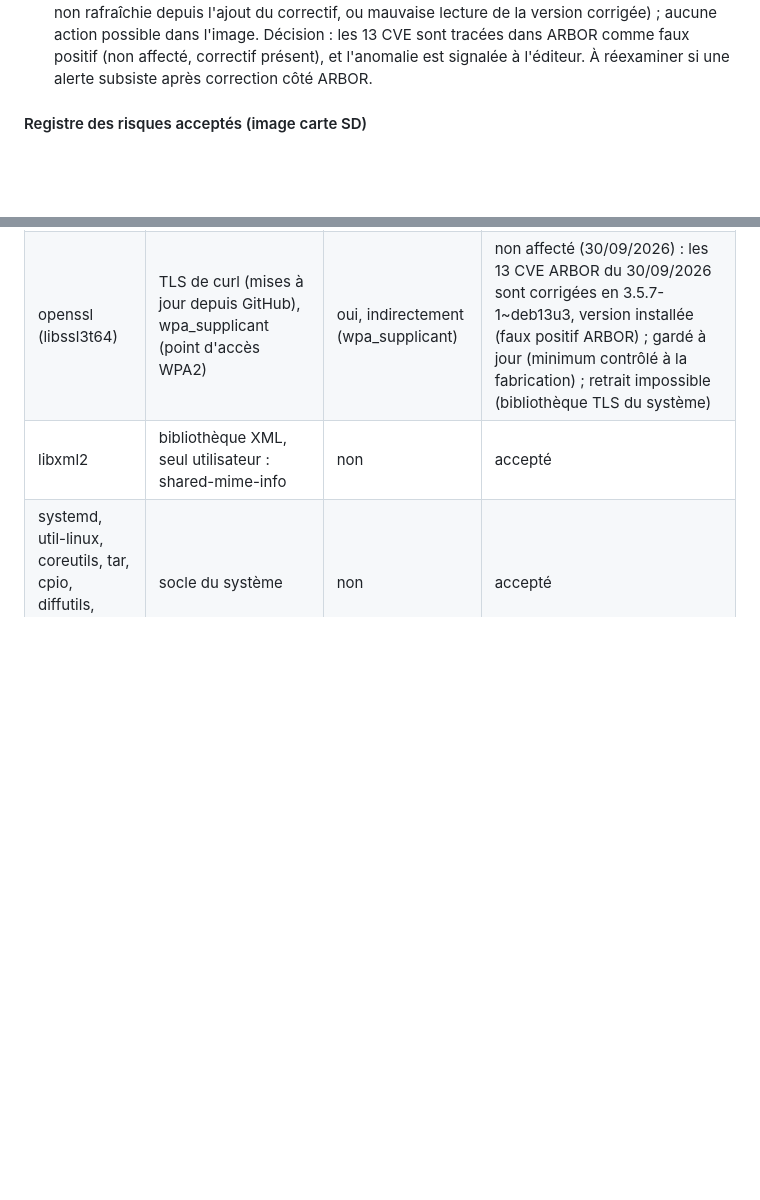
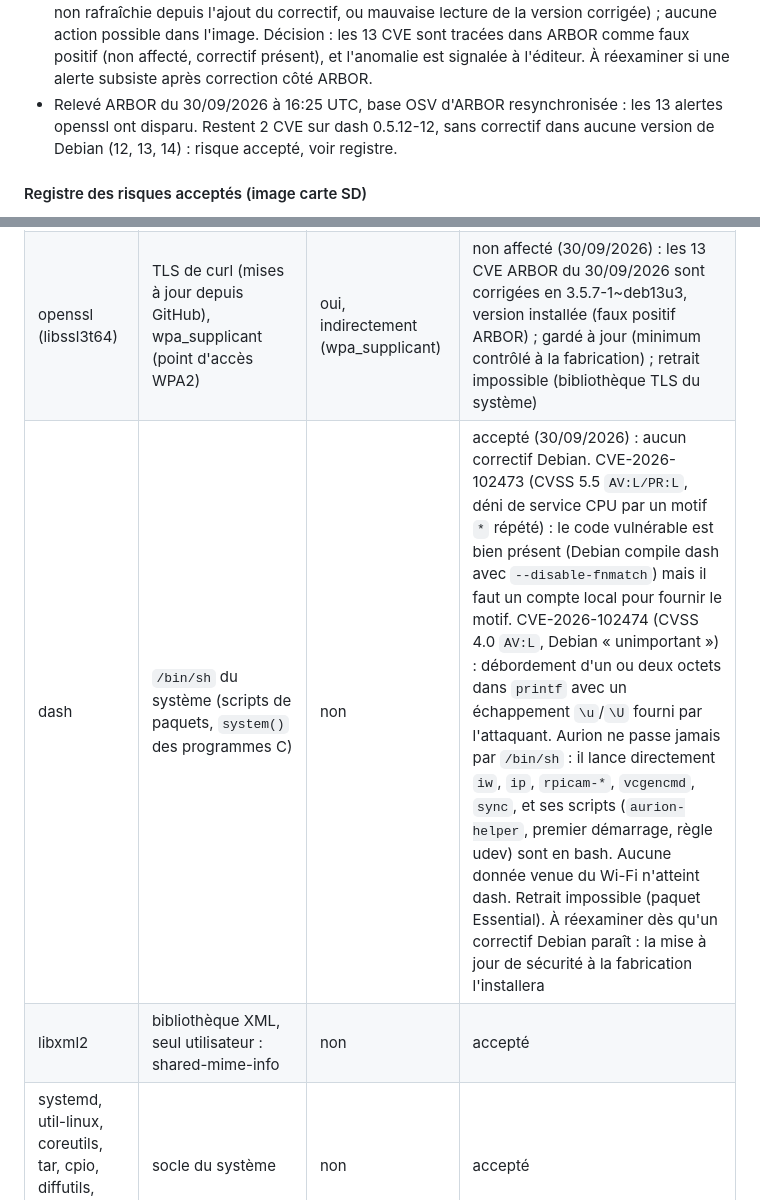
Before and after one commit to PercyaDJ/Aurion, a Markdown page: docs/AUDIT_SECURITE.md, 2 parts joined by grey strips. Drawn GitHub-style; blank space fills up the shorter version.

Commit message:
docs(sécurité): dash 0.5.12-12 en risque accepté (CVE-2026-102473, CVE-2026-102474)
Aucun correctif Debian. Failles locales (AV:L) ; Aurion ne lance jamais
/bin/sh et aucune donnée du Wi-Fi n'atteint dash. Paquet Essential,
retrait impossible.

Co-Authored-By: Claude Opus 5.5 <noreply@anthropic.com>
Claude-Session: https://claude.ai/code/session_01J5sURxU7fzKryhfFbDRkhp

```diff
--- a/docs/AUDIT_SECURITE.md
+++ b/docs/AUDIT_SECURITE.md
@@ -162,6 +162,8 @@ l'interface web. Et c'est l'image entière qui est distribuée.
   aucune action possible dans l'image. Décision : les 13 CVE sont tracées dans ARBOR comme faux positif (non
   affecté, correctif présent), et l'anomalie est signalée à l'éditeur. À réexaminer si une alerte subsiste après
   correction côté ARBOR.
+- Relevé ARBOR du 30/09/2026 à 16:25 UTC, base OSV d'ARBOR resynchronisée : les 13 alertes openssl ont disparu. Restent
+  2 CVE sur dash 0.5.12-12, sans correctif dans aucune version de Debian (12, 13, 14) : risque accepté, voir registre.
 
 #### Registre des risques acceptés (image carte SD)
 
@@ -175,6 +177,7 @@ réseau. SSH est coupé. Les autres paquets ne traitent que des données locales
 | sudo | lance le helper root depuis Aurion | non, mais sert d'escalade si l'interface était compromise | accepté (1.11.0) : CVE-2026-82474 (CVSS 4.0 `AV:L/PR:L`) ne contourne que le mode `intercept` de sudo, jamais activé ici ; la règle n'autorise que `aurion-helper`, qui revalide chaque argument |
 | rsync | copie du noyau et du micrologiciel vers `/boot/firmware` (dépendance de `raspi-firmware`) | non | gardé à jour (3.5.0+ds1-0+deb13u1 minimum, contrôlé à la fabrication) ; retrait impossible : `raspi-firmware`, indispensable au démarrage, en dépend |
 | openssl (libssl3t64) | TLS de curl (mises à jour depuis GitHub), wpa_supplicant (point d'accès WPA2) | oui, indirectement (wpa_supplicant) | non affecté (30/09/2026) : les 13 CVE ARBOR du 30/09/2026 sont corrigées en 3.5.7-1~deb13u3, version installée (faux positif ARBOR) ; gardé à jour (minimum contrôlé à la fabrication) ; retrait impossible (bibliothèque TLS du système) |
+| dash | `/bin/sh` du système (scripts de paquets, `system()` des programmes C) | non | accepté (30/09/2026) : aucun correctif Debian. CVE-2026-102473 (CVSS 5.5 `AV:L/PR:L`, déni de service CPU par un motif `*` répété) : le code vulnérable est bien présent (Debian compile dash avec `--disable-fnmatch`) mais il faut un compte local pour fournir le motif. CVE-2026-102474 (CVSS 4.0 `AV:L`, Debian « unimportant ») : débordement d'un ou deux octets dans `printf` avec un échappement `\u`/`\U` fourni par l'attaquant. Aurion ne passe jamais par `/bin/sh` : il lance directement `iw`, `ip`, `rpicam-*`, `vcgencmd`, `sync`, et ses scripts (`aurion-helper`, premier démarrage, règle udev) sont en bash. Aucune donnée venue du Wi-Fi n'atteint dash. Retrait impossible (paquet Essential). À réexaminer dès qu'un correctif Debian paraît : la mise à jour de sécurité à la fabrication l'installera |
 | libxml2 | bibliothèque XML, seul utilisateur : shared-mime-info | non | accepté |
 | systemd, util-linux, coreutils, tar, cpio, diffutils, bzip2, apt, kbd | socle du système | non | accepté |
 | busybox, initramfs-tools, parted | démarrage et agrandissement de la carte au premier allumage | non | accepté |
```
